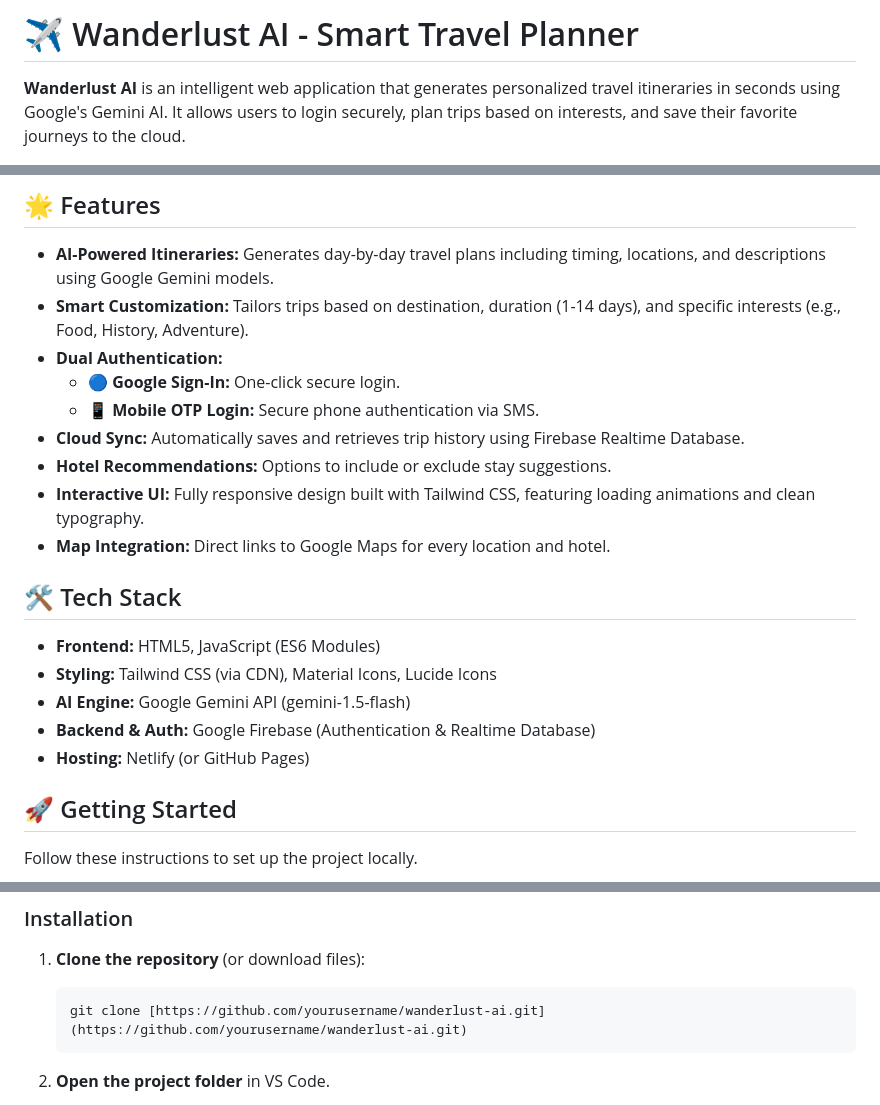
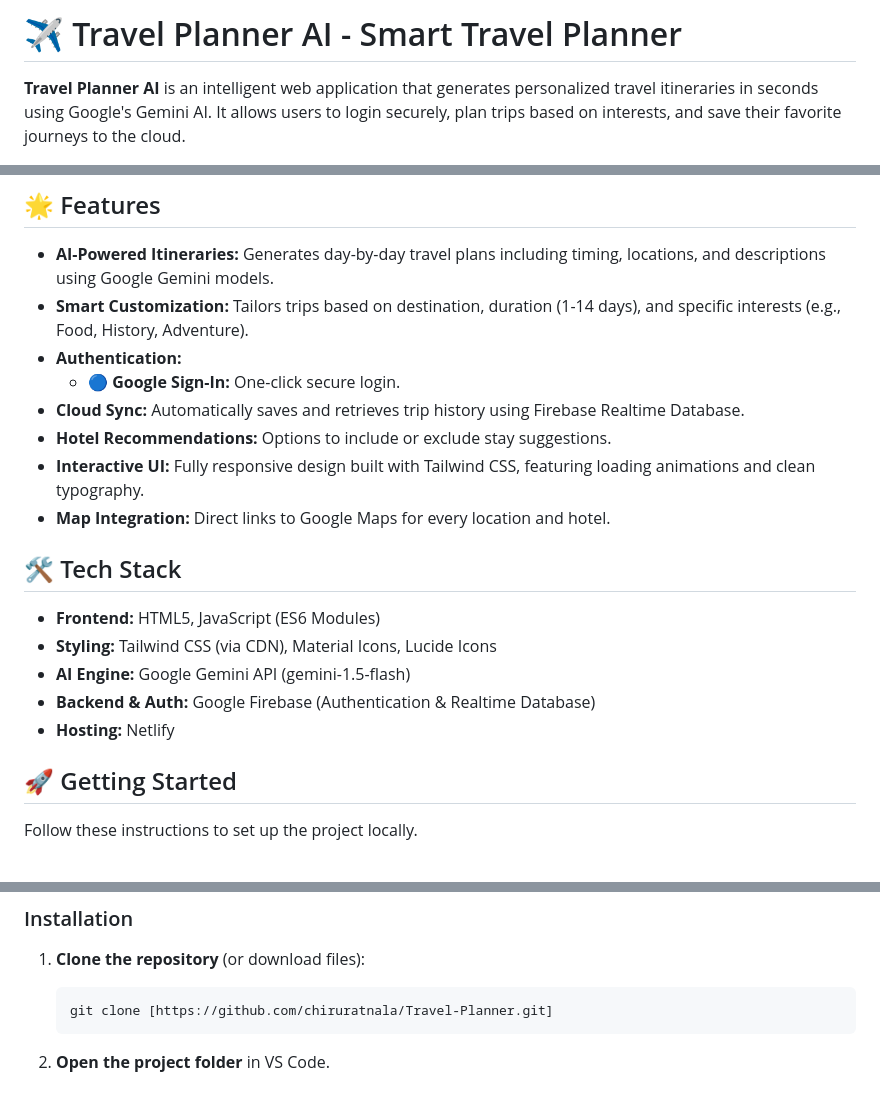
Before and after one commit to chiruratnala/Travel-Planner, a Markdown page: README.md, 3 parts joined by grey strips. Rendered like a GitHub page.

````diff
--- a/README.md
+++ b/README.md
@@ -1,4 +1,4 @@
-# ✈️ Wanderlust AI - Smart Travel Planner
+# ✈️ Travel Planner AI - Smart Travel Planner
 
-**Wanderlust AI** is an intelligent web application that generates personalized travel itineraries in seconds using Google's Gemini AI. It allows users to login securely, plan trips based on interests, and save their favorite journeys to the cloud.
+**Travel Planner AI** is an intelligent web application that generates personalized travel itineraries in seconds using Google's Gemini AI. It allows users to login securely, plan trips based on interests, and save their favorite journeys to the cloud.
 
@@ -8,9 +8,8 @@
 
 * **AI-Powered Itineraries:** Generates day-by-day travel plans including timing, locations, and descriptions using Google Gemini models.
 * **Smart Customization:** Tailors trips based on destination, duration (1-14 days), and specific interests (e.g., Food, History, Adventure).
-* **Dual Authentication:**
+* **Authentication:**
     * 🔵 **Google Sign-In:** One-click secure login.
-    * 📱 **Mobile OTP Login:** Secure phone authentication via SMS.
 * **Cloud Sync:** Automatically saves and retrieves trip history using Firebase Realtime Database.
 * **Hotel Recommendations:** Options to include or exclude stay suggestions.
 * **Interactive UI:** Fully responsive design built with Tailwind CSS, featuring loading animations and clean typography.
@@ -22,7 +21,7 @@
 * **Styling:** Tailwind CSS (via CDN), Material Icons, Lucide Icons
 * **AI Engine:** Google Gemini API (gemini-1.5-flash)
 * **Backend & Auth:** Google Firebase (Authentication & Realtime Database)
-* **Hosting:** Netlify (or GitHub Pages)
+* **Hosting:** Netlify
 
 ## 🚀 Getting Started
 
@@ -37,7 +36,7 @@ Follow these instructions to set up the project locally.
 
 1.  **Clone the repository** (or download files):
     ```bash
-    git clone [https://github.com/yourusername/wanderlust-ai.git](https://github.com/yourusername/wanderlust-ai.git)
+    git clone [https://github.com/chiruratnala/Travel-Planner.git]
     ```
 
 2.  **Open the project folder** in VS Code.
````
Also changed, not shown: other parts of README.md (+1 -1 lines).
